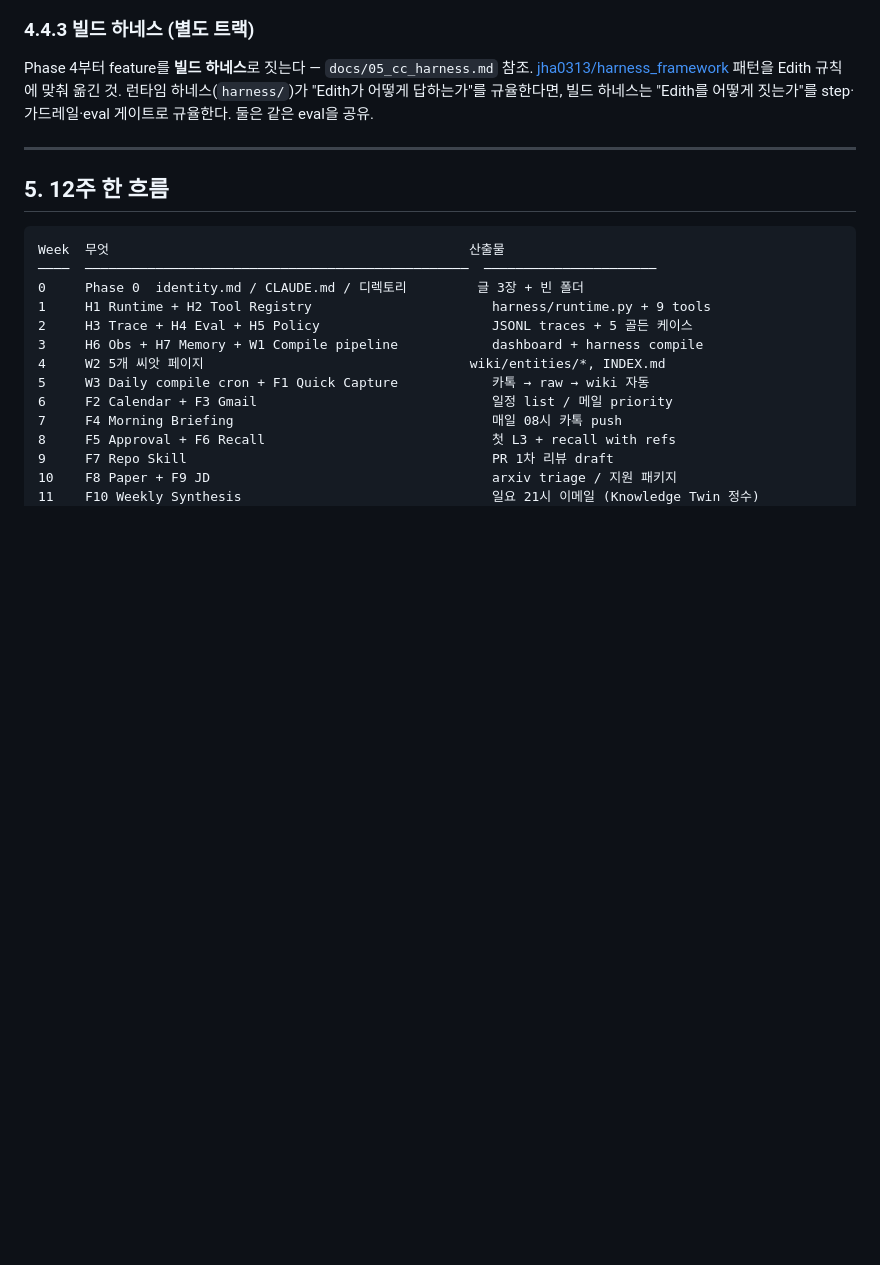
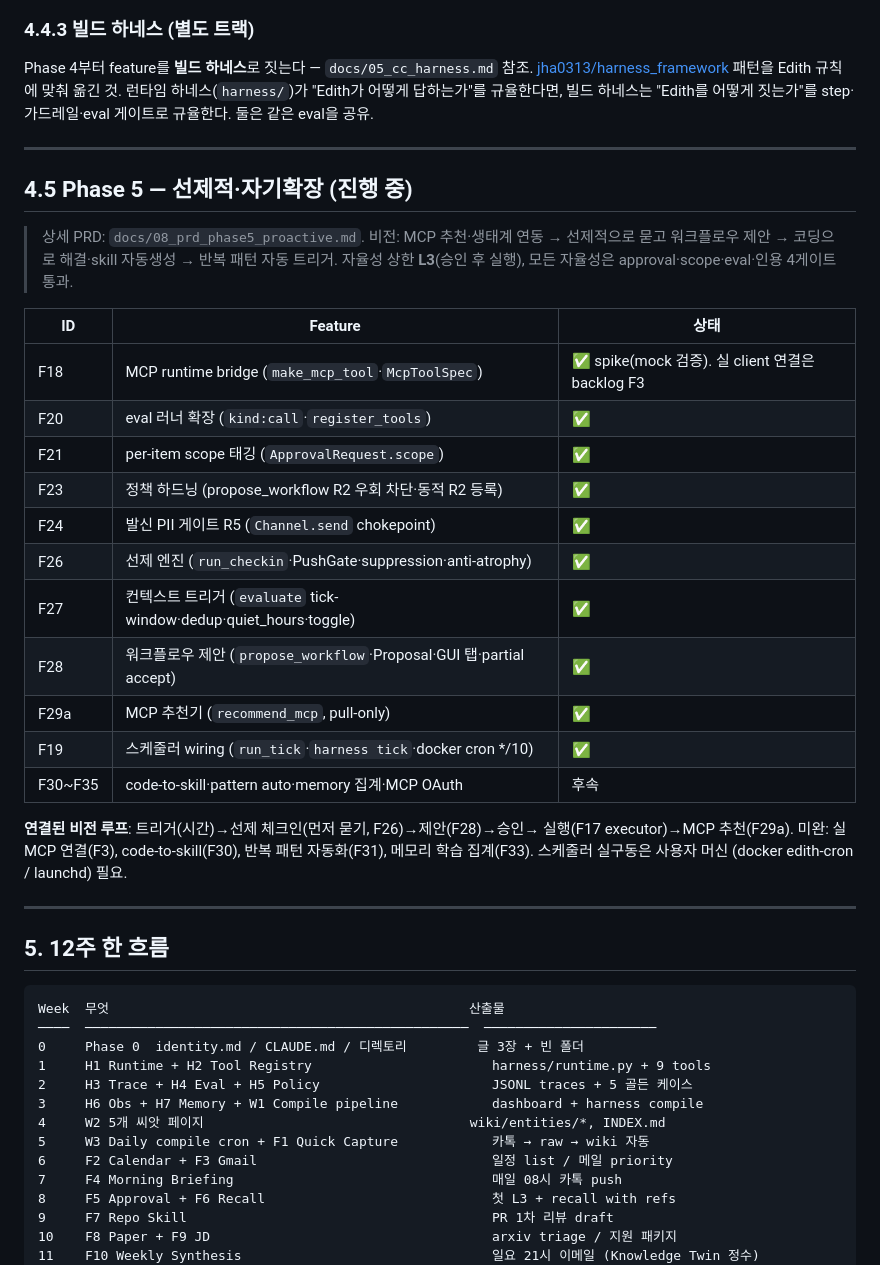
Before and after one commit to sangho24/edith, a Markdown page: docs/02_roadmap.md, the part around the change. Rendered like a GitHub page; blank space fills up the shorter version.

Commit message:
docs: roadmap §4.5 — Phase 5 진행 현황 (F18~F29a·F19 완료)
선제적·자기확장 루프 10개 feature 완료 표기. 후속(F30~F35·실 MCP 연결) 명시.

Co-Authored-By: Claude Opus 4.8 (1M context) <noreply@anthropic.com>

````diff
--- a/docs/02_roadmap.md
+++ b/docs/02_roadmap.md
@@ -470,6 +470,33 @@ Phase 4부터 feature를 **빌드 하네스**로 짓는다 — `docs/05_cc_harne
 
 ---
 
+## 4.5 Phase 5 — 선제적·자기확장 (진행 중)
+
+> 상세 PRD: `docs/08_prd_phase5_proactive.md`. 비전: MCP 추천·생태계 연동 → 선제적으로
+> 묻고 워크플로우 제안 → 코딩으로 해결·skill 자동생성 → 반복 패턴 자동 트리거.
+> 자율성 상한 **L3**(승인 후 실행), 모든 자율성은 approval·scope·eval·인용 4게이트 통과.
+
+| ID | Feature | 상태 |
+|---|---|---|
+| F18 | MCP runtime bridge (`make_mcp_tool`·`McpToolSpec`) | ✅ spike(mock 검증). 실 client 연결은 backlog F3 |
+| F20 | eval 러너 확장 (`kind:call`·`register_tools`) | ✅ |
+| F21 | per-item scope 태깅 (`ApprovalRequest.scope`) | ✅ |
+| F23 | 정책 하드닝 (propose_workflow R2 우회 차단·동적 R2 등록) | ✅ |
+| F24 | 발신 PII 게이트 R5 (`Channel.send` chokepoint) | ✅ |
+| F26 | 선제 엔진 (`run_checkin`·PushGate·suppression·anti-atrophy) | ✅ |
+| F27 | 컨텍스트 트리거 (`evaluate` tick-window·dedup·quiet_hours·toggle) | ✅ |
+| F28 | 워크플로우 제안 (`propose_workflow`·Proposal·GUI 탭·partial accept) | ✅ |
+| F29a | MCP 추천기 (`recommend_mcp`, pull-only) | ✅ |
+| F19 | 스케줄러 wiring (`run_tick`·`harness tick`·docker cron */10) | ✅ |
+| F30~F35 | code-to-skill·pattern auto·memory 집계·MCP OAuth | 후속 |
+
+**연결된 비전 루프**: 트리거(시간)→선제 체크인(먼저 묻기, F26)→제안(F28)→승인→
+실행(F17 executor)→MCP 추천(F29a). 미완: 실 MCP 연결(F3), code-to-skill(F30),
+반복 패턴 자동화(F31), 메모리 학습 집계(F33). 스케줄러 실구동은 사용자 머신
+(docker edith-cron / launchd) 필요.
+
+---
+
 ## 5. 12주 한 흐름
 
 ```
````
